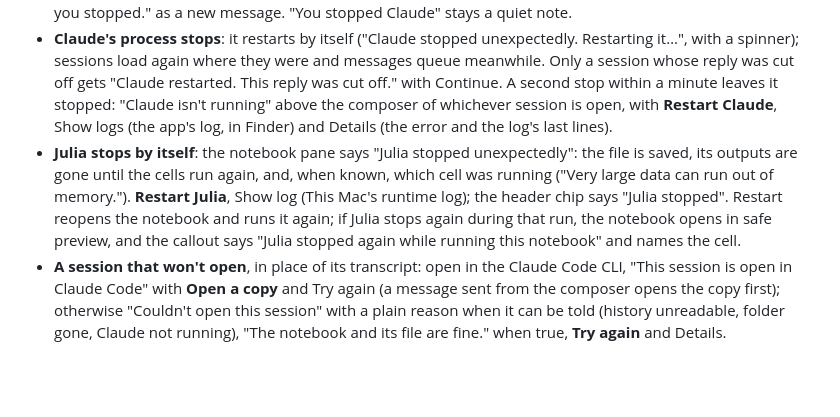
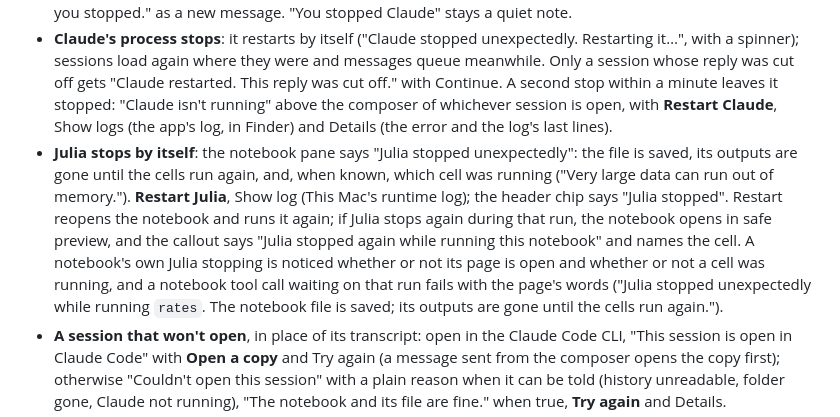
Before and after one commit to jowch/Endeavor, a Markdown page: docs/ui-spec.md, the part around the change. GitHub-like rendering; blank space fills up the shorter version.

```diff
--- a/docs/ui-spec.md
+++ b/docs/ui-spec.md
@@ -140,7 +140,7 @@ Boards XTurn, XStopped, XOpen. Three tiers. **Waiting** (Endeavor fixes it by it
 - **Usage limit**: waiting. "You've reached your Claude usage limit. It resets in 1 h 12 min, at 3:00 PM, and your message sends then." The time comes from Claude Code's message ("resets 3pm (America/Los_Angeles)", "resets Oct 3, 3:30pm (…)"); the line counts down by the minute, by the second in the last minute, and at zero the held message goes. Without a time: "It resets later", with Try now. The message shows "Not answered yet"; new ones queue.
 - **A reply that stops partway** (the connection dropped mid-reply, the length limit, too many steps): what came stays; "Claude stopped before finishing" with the reason and **Continue**, which sends "Continue from where you stopped." as a new message. "You stopped Claude" stays a quiet note.
 - **Claude's process stops**: it restarts by itself ("Claude stopped unexpectedly. Restarting it…", with a spinner); sessions load again where they were and messages queue meanwhile. Only a session whose reply was cut off gets "Claude restarted. This reply was cut off." with Continue. A second stop within a minute leaves it stopped: "Claude isn't running" above the composer of whichever session is open, with **Restart Claude**, Show logs (the app's log, in Finder) and Details (the error and the log's last lines).
-- **Julia stops by itself**: the notebook pane says "Julia stopped unexpectedly": the file is saved, its outputs are gone until the cells run again, and, when known, which cell was running ("Very large data can run out of memory."). **Restart Julia**, Show log (This Mac's runtime log); the header chip says "Julia stopped". Restart reopens the notebook and runs it again; if Julia stops again during that run, the notebook opens in safe preview, and the callout says "Julia stopped again while running this notebook" and names the cell.
+- **Julia stops by itself**: the notebook pane says "Julia stopped unexpectedly": the file is saved, its outputs are gone until the cells run again, and, when known, which cell was running ("Very large data can run out of memory."). **Restart Julia**, Show log (This Mac's runtime log); the header chip says "Julia stopped". Restart reopens the notebook and runs it again; if Julia stops again during that run, the notebook opens in safe preview, and the callout says "Julia stopped again while running this notebook" and names the cell. A notebook's own Julia stopping is noticed whether or not its page is open and whether or not a cell was running, and a notebook tool call waiting on that run fails with the page's words ("Julia stopped unexpectedly while running `rates`. The notebook file is saved; its outputs are gone until the cells run again.").
 - **A session that won't open**, in place of its transcript: open in the Claude Code CLI, "This session is open in Claude Code" with **Open a copy** and Try again (a message sent from the composer opens the copy first); otherwise "Couldn't open this session" with a plain reason when it can be told (history unreadable, folder gone, Claude not running), "The notebook and its file are fine." when true, **Try again** and Details.
 - **One-off failures** (export, rename, move, run, restart, stop, new notebook, sign out): a notice under the control used, with its title ("Couldn't export fit_decay.html"), the reason, a way on (Export to…, Choose another name, Try again), Details and ×. It stays until closed or tried again. Run notebook (inside the page) and the pane's New notebook hang it at the top right of the pane; Sign out at the top of the window, over Settings.
 
```
Also changed, not shown: docs/testing.md (+12 -4 lines).
